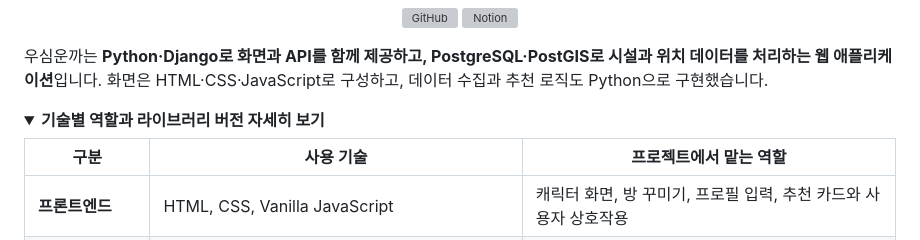
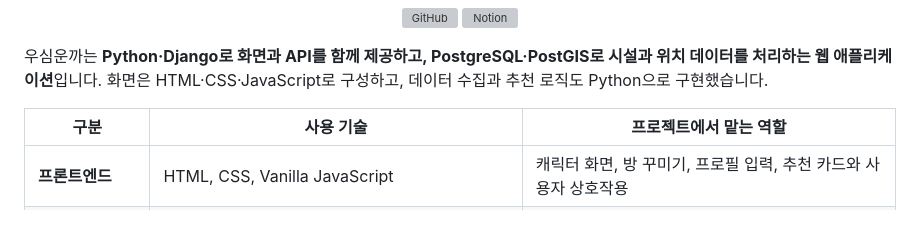
Before and after one commit to 2nd-MLOps-engineer/woosimwoonkka-web, a Markdown page: README.md, the part around one of its changes. Rendered like a GitHub page; folded sections open; grey boxes are pictures that could not be loaded.

Commit message:
Show technology details by default

```diff
--- a/README.md
+++ b/README.md
@@ -75,9 +75,6 @@
 
 우심운까는 **Python·Django로 화면과 API를 함께 제공하고, PostgreSQL·PostGIS로 시설과 위치 데이터를 처리하는 웹 애플리케이션**입니다. 화면은 HTML·CSS·JavaScript로 구성하고, 데이터 수집과 추천 로직도 Python으로 구현했습니다.
 
-<details>
-<summary><strong>기술별 역할과 라이브러리 버전 자세히 보기</strong></summary>
-
 | 구분 | 사용 기술 | 프로젝트에서 맡는 역할 |
 | --- | --- | --- |
 | **프론트엔드** | HTML, CSS, Vanilla JavaScript | 캐릭터 화면, 방 꾸미기, 프로필 입력, 추천 카드와 사용자 상호작용 |
```
Also changed, not shown: other parts of README.md (+0 -2 lines).
